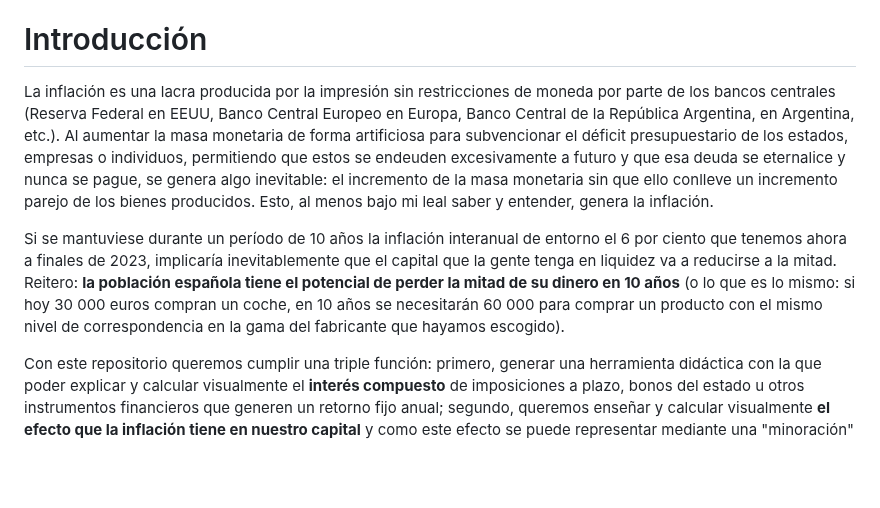
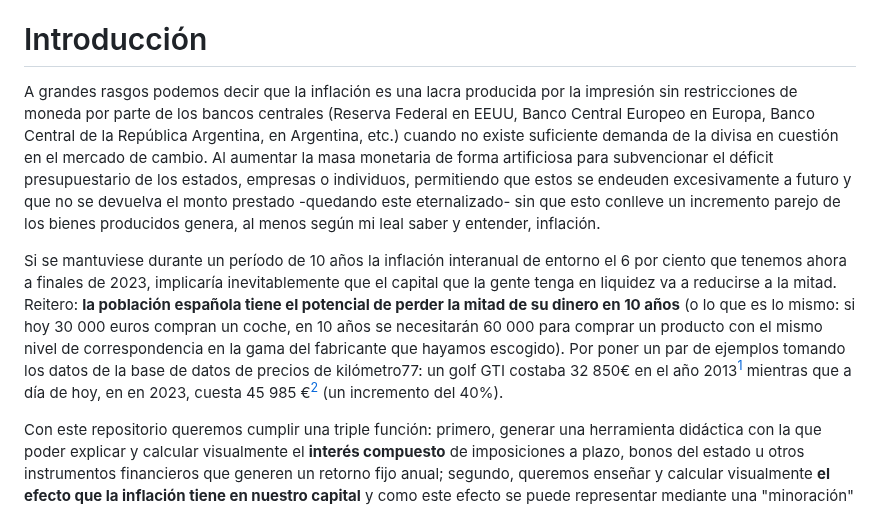
Before and after one commit to blackcub3s/vencerLaInflacion, a Markdown page: README.md, the part around one of its changes. GitHub-like rendering; blank space fills up the shorter version.

Commit message:
readme afegit preus inflacio reals i modificada formula

```diff
--- a/README.md
+++ b/README.md
@@ -29,9 +29,9 @@
 
 # Introducción
 
-La inflación es una lacra producida por la impresión sin restricciones de moneda por parte de los bancos centrales (Reserva Federal en EEUU, Banco Central Europeo en Europa, Banco Central de la República Argentina, en Argentina, etc.). Al aumentar la masa monetaria de forma artificiosa para subvencionar el déficit presupuestario de los estados, empresas o individuos, permitiendo que estos se endeuden excesivamente a futuro y que esa deuda se eternalice y nunca se pague, se genera algo inevitable: el incremento de la masa monetaria sin que ello conlleve un incremento parejo de los bienes producidos. Esto, al menos bajo mi leal saber y entender, genera la inflación.
+A grandes rasgos podemos decir que la inflación es una lacra producida por la impresión sin restricciones de moneda por parte de los bancos centrales (Reserva Federal en EEUU, Banco Central Europeo en Europa, Banco Central de la República Argentina, en Argentina, etc.) cuando no existe suficiente demanda de la divisa en cuestión en el mercado de cambio. Al aumentar la masa monetaria de forma artificiosa para subvencionar el déficit presupuestario de los estados, empresas o individuos, permitiendo que estos se endeuden excesivamente a futuro y que no se devuelva el monto prestado -quedando este eternalizado- sin que esto conlleve un incremento parejo de los bienes producidos genera, al menos según mi leal saber y entender, inflación.
 
-Si se mantuviese durante un período de 10 años la inflación interanual de entorno el 6 por ciento que tenemos ahora a finales de 2023, implicaría inevitablemente que el capital que la gente tenga en liquidez va a reducirse a la mitad. Reitero: <strong>la población española tiene el potencial de perder la mitad de su dinero en 10 años</strong> (o lo que es lo mismo: si hoy 30 000 euros compran un coche, en 10 años se necesitarán 60 000 para comprar un producto con el mismo nivel de correspondencia en la gama del fabricante que hayamos escogido).
+Si se mantuviese durante un período de 10 años la inflación interanual de entorno el 6 por ciento que tenemos ahora a finales de 2023, implicaría inevitablemente que el capital que la gente tenga en liquidez va a reducirse a la mitad. Reitero: <strong>la población española tiene el potencial de perder la mitad de su dinero en 10 años</strong> (o lo que es lo mismo: si hoy 30 000 euros compran un coche, en 10 años se necesitarán 60 000 para comprar un producto con el mismo nivel de correspondencia en la gama del fabricante que hayamos escogido). Por poner un par de ejemplos tomando los datos de la base de datos de precios de kilómetro77: un golf GTI costaba 32 850€ en el año 2013[^7] mientras que a día de hoy, en en 2023, cuesta 45 985 €[^8] (un incremento del 40%).
 
 Con este repositorio queremos cumplir una triple función: primero, generar una herramienta didáctica con la que poder explicar y calcular visualmente el <strong>interés compuesto</strong> de imposiciones a plazo, bonos del estado u otros instrumentos financieros que generen un retorno fijo anual; segundo, queremos enseñar y calcular visualmente <strong>el efecto que la inflación tiene en nuestro capital</strong> y como este efecto se puede representar mediante una "minoración" de la capacidad de compra de nuestro dinero con el paso de los años; finalmente, queremos proporcionar al lector y al usuario de esta aplicación web una herramienta para entender como evitar el efecto de la inflación sobre nuestros ahorros y así calcular cuántos años son necesarios para que un capital inicial que queremos preservar, al que denominaremos $Q$, no se pierda por efecto de la misma. Con este repositorio demostramos que es posible vencer la inflación si la rentabilidad de las inversiones es inferior a la inflación, mediante el interés compuesto.
 
```
Also changed, not shown: other parts of README.md (+6 -2 lines).
